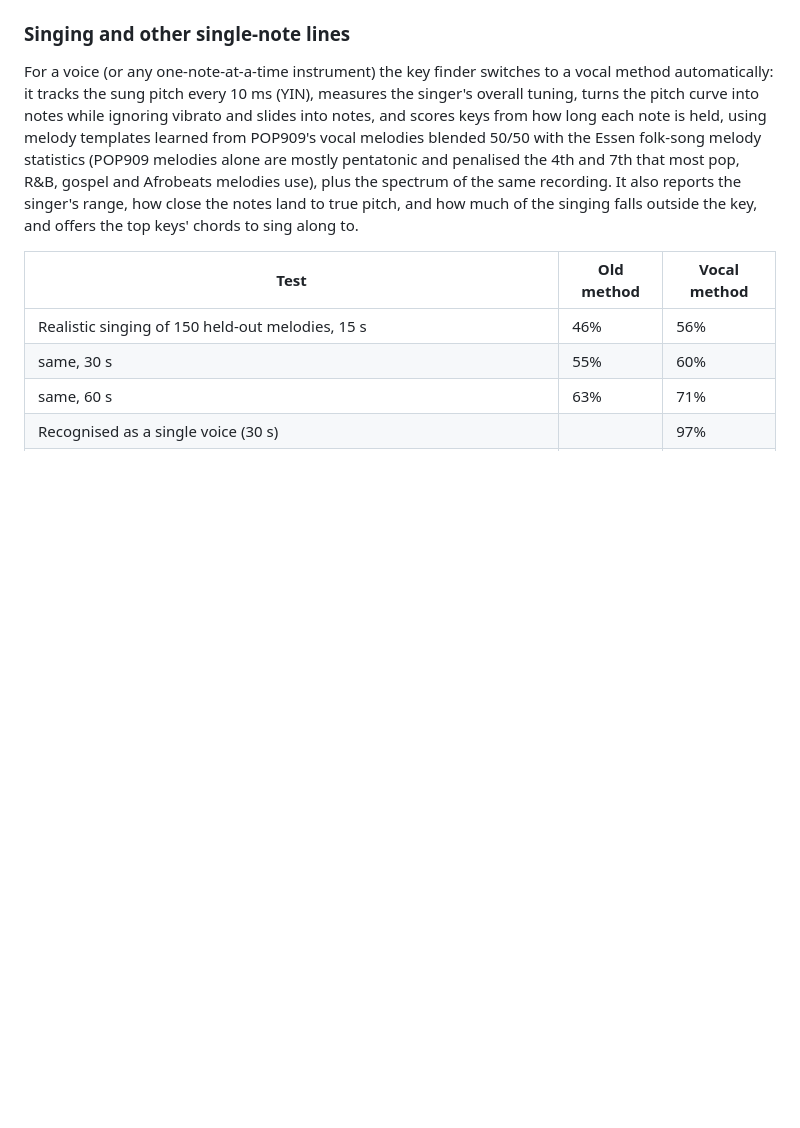
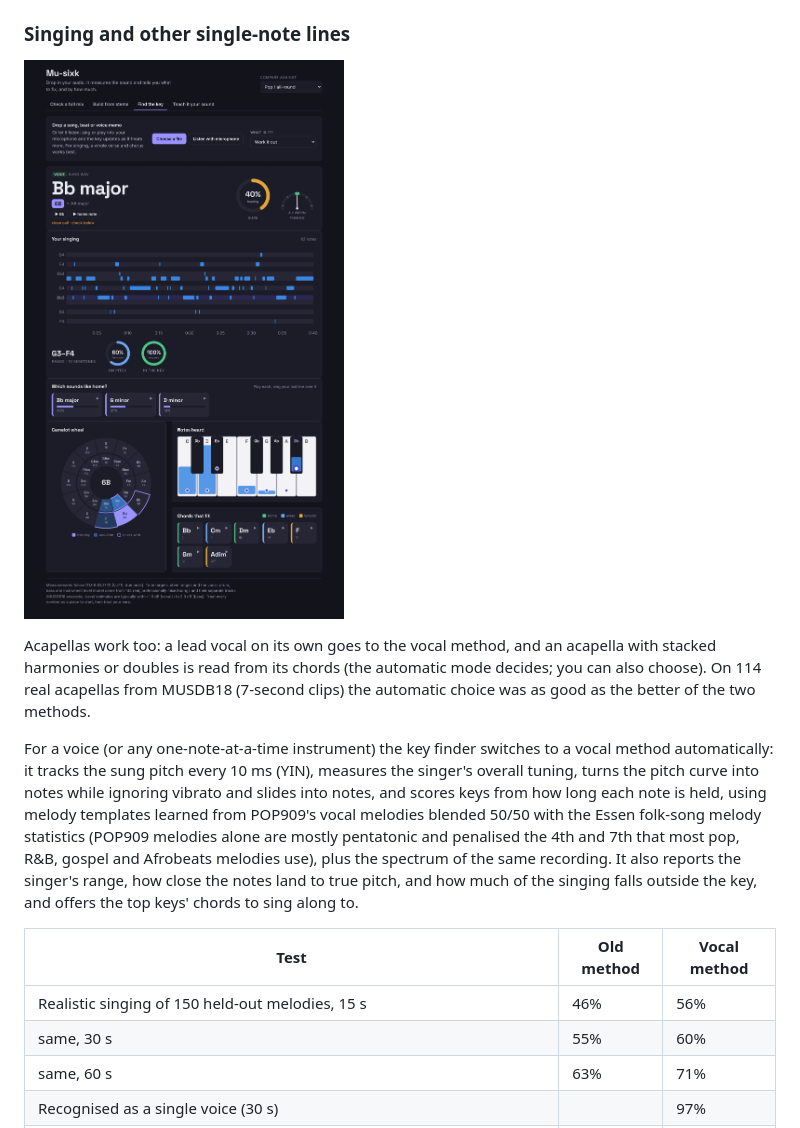
Before and after one commit to AIconicStudios/Mu-sixk, a Markdown page: README.md, the part around the change. GitHub-like rendering; pictures changed too: shots/8-key-acapella.png (added); blank space fills up the shorter version.

```diff
--- a/README.md
+++ b/README.md
@@ -73,6 +73,10 @@ It matches the key actually sounding in all six, but only four of the six labels
 144 real pop and rock songs from MUSDB18 (7-second excerpts, no key labels exist for them): the full mix gives the same key as the instruments alone (bass plus keys, guitars and synths) in 78% of songs; most of the rest are near misses typical of a short clip (14 a fifth apart, 4 relative, 5 same home note), 9 (6%) unrelated. On 7-second clips it is usually unsure (median confidence 61%); when it says 80% or more, the two agree 93% of the time. A voice alone matched the instruments (or their relative key) in only 39% of these 7-second clips: one sung phrase rarely pins a key down, so sing a whole verse and chorus, or play the chords. Confidence is softened for short clips, fitted on held-out songs; across 7, 15 and 60 second clips, when it says 80-100% it is right 90% of the time, 60-80%: 76%, 40-60%: 50%.
 
 ### Singing and other single-note lines
+
+![Key of an acapella: confidence ring, tuning dial, piano roll of the sung notes, Camelot wheel, keyboard and chord tiles](shots/8-key-acapella.png)
+
+Acapellas work too: a lead vocal on its own goes to the vocal method, and an acapella with stacked harmonies or doubles is read from its chords (the automatic mode decides; you can also choose). On 114 real acapellas from MUSDB18 (7-second clips) the automatic choice was as good as the better of the two methods.
 
 For a voice (or any one-note-at-a-time instrument) the key finder switches to a vocal method automatically: it tracks the sung pitch every 10 ms (YIN), measures the singer's overall tuning, turns the pitch curve into notes while ignoring vibrato and slides into notes, and scores keys from how long each note is held, using melody templates learned from POP909's vocal melodies blended 50/50 with the Essen folk-song melody statistics (POP909 melodies alone are mostly pentatonic and penalised the 4th and 7th that most pop, R&B, gospel and Afrobeats melodies use), plus the spectrum of the same recording. It also reports the singer's range, how close the notes land to true pitch, and how much of the singing falls outside the key, and offers the top keys' chords to sing along to.
 
```
Also changed, not shown: shots/10-key-phone.png (added), shots/9-key-song.png (added), 4 other files.
